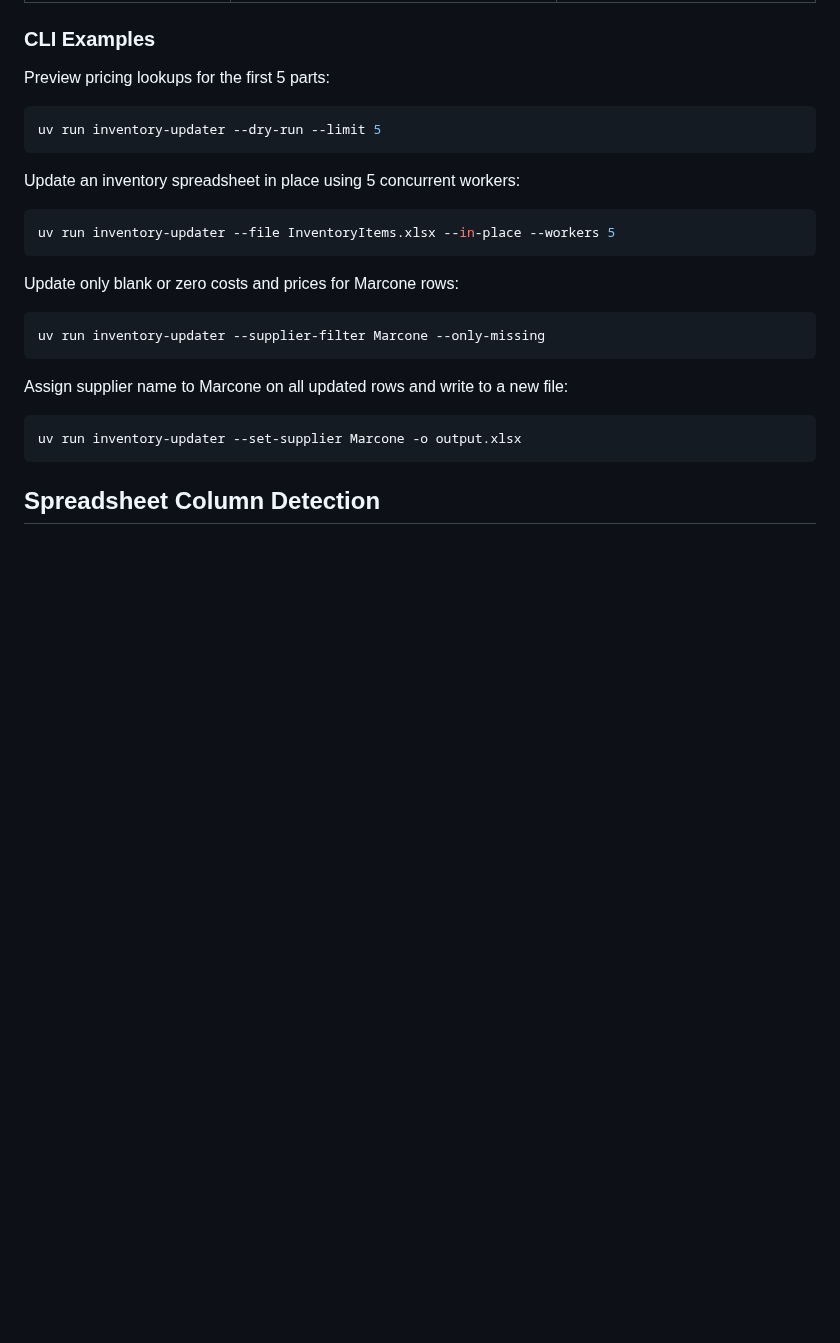
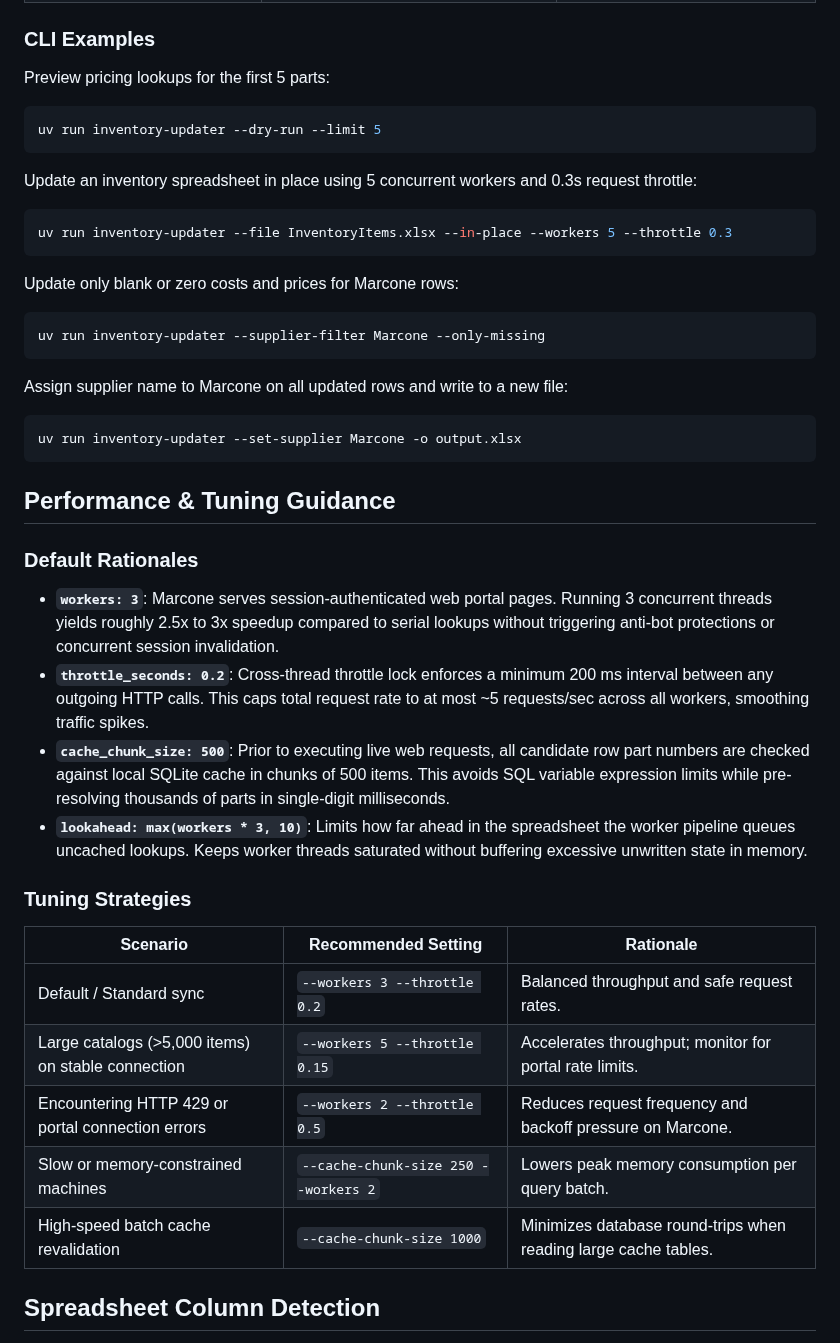
Before and after one commit to kjiwa/tech2k-tools, a Markdown page: inventory_updater/README.md, the part around one of its changes. GitHub-like rendering; blank space fills up the shorter version.

````diff
--- a/inventory_updater/README.md
+++ b/inventory_updater/README.md
@@ -91,10 +97,10 @@ Preview pricing lookups for the first 5 parts:
 uv run inventory-updater --dry-run --limit 5
 ```
 
-Update an inventory spreadsheet in place using 5 concurrent workers:
+Update an inventory spreadsheet in place using 5 concurrent workers and 0.3s request throttle:
 
 ```sh
-uv run inventory-updater --file InventoryItems.xlsx --in-place --workers 5
+uv run inventory-updater --file InventoryItems.xlsx --in-place --workers 5 --throttle 0.3
 ```
 
 Update only blank or zero costs and prices for Marcone rows:
@@ -108,6 +114,25 @@ Assign supplier name to Marcone on all updated rows and write to a new file:
 ```sh
 uv run inventory-updater --set-supplier Marcone -o output.xlsx
 ```
+
+## Performance & Tuning Guidance
+
+### Default Rationales
+
+- **`workers: 3`**: Marcone serves session-authenticated web portal pages. Running 3 concurrent threads yields roughly 2.5x to 3x speedup compared to serial lookups without triggering anti-bot protections or concurrent session invalidation.
+- **`throttle_seconds: 0.2`**: Cross-thread throttle lock enforces a minimum 200 ms interval between any outgoing HTTP calls. This caps total request rate to at most ~5 requests/sec across all workers, smoothing traffic spikes.
+- **`cache_chunk_size: 500`**: Prior to executing live web requests, all candidate row part numbers are checked against local SQLite cache in chunks of 500 items. This avoids SQL variable expression limits while pre-resolving thousands of parts in single-digit milliseconds.
+- **`lookahead: max(workers * 3, 10)`**: Limits how far ahead in the spreadsheet the worker pipeline queues uncached lookups. Keeps worker threads saturated without buffering excessive unwritten state in memory.
+
+### Tuning Strategies
+
+| Scenario | Recommended Setting | Rationale |
+| --- | --- | --- |
+| Default / Standard sync | `--workers 3 --throttle 0.2` | Balanced throughput and safe request rates. |
+| Large catalogs (>5,000 items) on stable connection | `--workers 5 --throttle 0.15` | Accelerates throughput; monitor for portal rate limits. |
+| Encountering HTTP 429 or portal connection errors | `--workers 2 --throttle 0.5` | Reduces request frequency and backoff pressure on Marcone. |
+| Slow or memory-constrained machines | `--cache-chunk-size 250 --workers 2` | Lowers peak memory consumption per query batch. |
+| High-speed batch cache revalidation | `--cache-chunk-size 1000` | Minimizes database round-trips when reading large cache tables. |
 
 ## Spreadsheet Column Detection
 
````
Also changed, not shown: other parts of inventory_updater/README.md (+6 -0 lines), marcone/README.md (+9 -1 lines), inventory_updater/docs/gui_screenshot.png (added), 8 other files.
